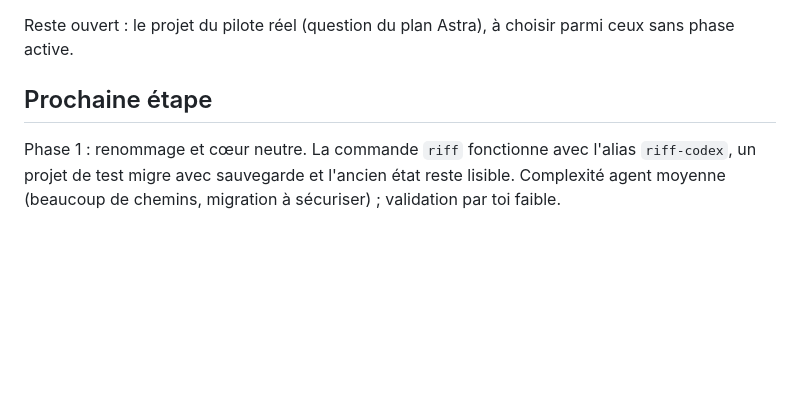
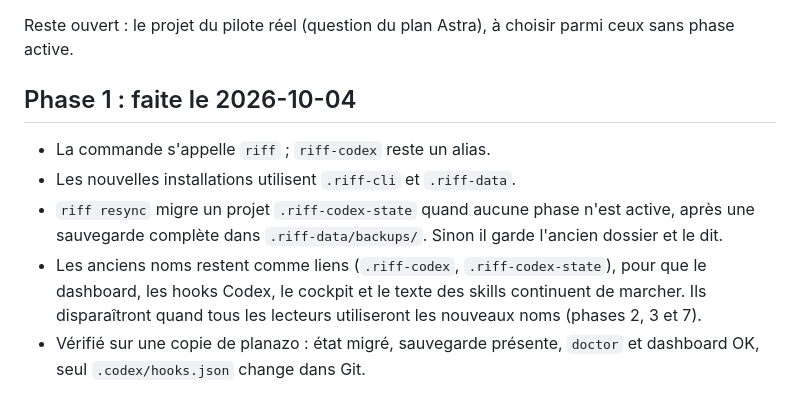
Before and after one commit to alexadark/riff-codex, a Markdown page: docs/phase-0-inventaire.md, the part around the change. Drawn GitHub-style; blank space fills up the shorter version.

Commit message:
Record phase 1 outcome
Co-Authored-By: Claude Opus 5.5 <noreply@anthropic.com>

```diff
--- a/docs/phase-0-inventaire.md
+++ b/docs/phase-0-inventaire.md
@@ -100,6 +100,10 @@ Tranchées le 2026-10-04 :
 
 Reste ouvert : le projet du pilote réel (question du plan Astra), à choisir parmi ceux sans phase active.
 
-## Prochaine étape
+## Phase 1 : faite le 2026-10-04
 
-Phase 1 : renommage et cœur neutre. La commande `riff` fonctionne avec l'alias `riff-codex`, un projet de test migre avec sauvegarde et l'ancien état reste lisible. Complexité agent moyenne (beaucoup de chemins, migration à sécuriser) ; validation par toi faible.
+- La commande s'appelle `riff` ; `riff-codex` reste un alias.
+- Les nouvelles installations utilisent `.riff-cli` et `.riff-data`.
+- `riff resync` migre un projet `.riff-codex-state` quand aucune phase n'est active, après une sauvegarde complète dans `.riff-data/backups/`. Sinon il garde l'ancien dossier et le dit.
+- Les anciens noms restent comme liens (`.riff-codex`, `.riff-codex-state`), pour que le dashboard, les hooks Codex, le cockpit et le texte des skills continuent de marcher. Ils disparaîtront quand tous les lecteurs utiliseront les nouveaux noms (phases 2, 3 et 7).
+- Vérifié sur une copie de planazo : état migré, sauvegarde présente, `doctor` et dashboard OK, seul `.codex/hooks.json` change dans Git.
```
